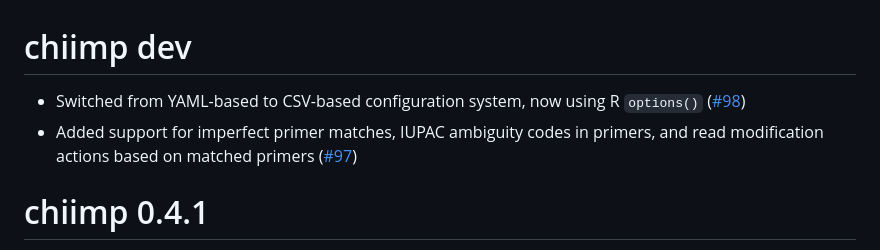
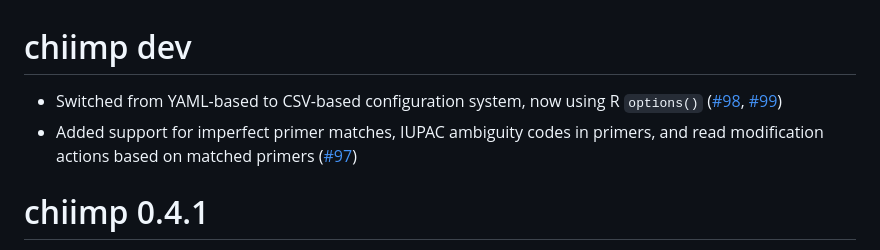
Before and after one commit to ShawHahnLab/chiimp, a Markdown page: NEWS.md, the part around one of its changes. Drawn GitHub-style.

Commit message:
For #99: NEWS [skip ci]

```diff
--- a/NEWS.md
+++ b/NEWS.md
@@ -1,7 +1,7 @@
 # chiimp dev
 
  * Switched from YAML-based to CSV-based configuration system, now using R
-   `options()` ([#98])
+   `options()` ([#98], [#99])
  * Added support for imperfect primer matches, IUPAC ambiguity codes in
    primers, and read modification actions based on matched primers ([#97])
 
```
Also changed, not shown: other parts of NEWS.md (+1 -0 lines).
